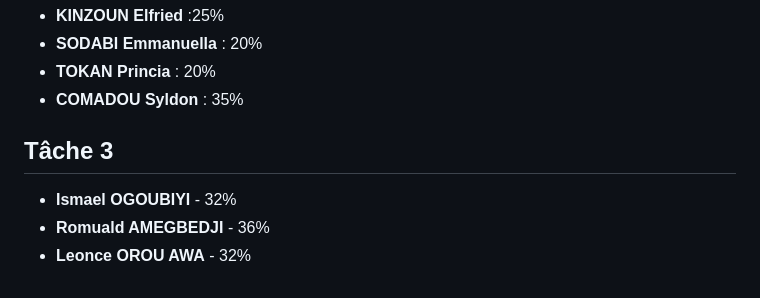
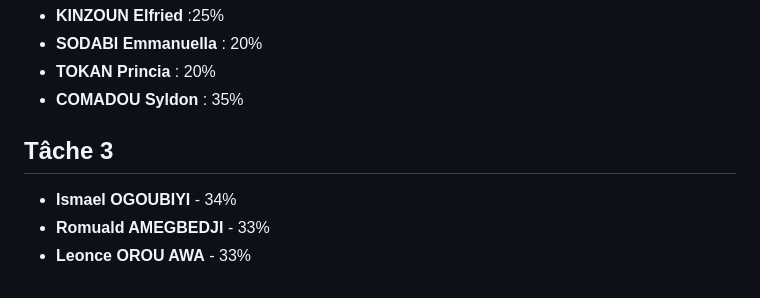
Before and after one commit to Essogbe/group_4, a Markdown page: README.md, the part around the change. GitHub-like rendering.

```diff
--- a/README.md
+++ b/README.md
@@ -128,6 +128,6 @@ La zone grise autour de la ligne bleue indique l'intervalle de confiance, soulig
    - **TOKAN Princia** : 20%
    - **COMADOU Syldon** : 35%
   ## Tâche 3
-   - **Ismael OGOUBIYI** - 32%
-   - **Romuald AMEGBEDJI** - 36%
-   - **Leonce OROU AWA** - 32%
+   - **Ismael OGOUBIYI** - 34%
+   - **Romuald AMEGBEDJI** - 33%
+   - **Leonce OROU AWA** - 33%
```
